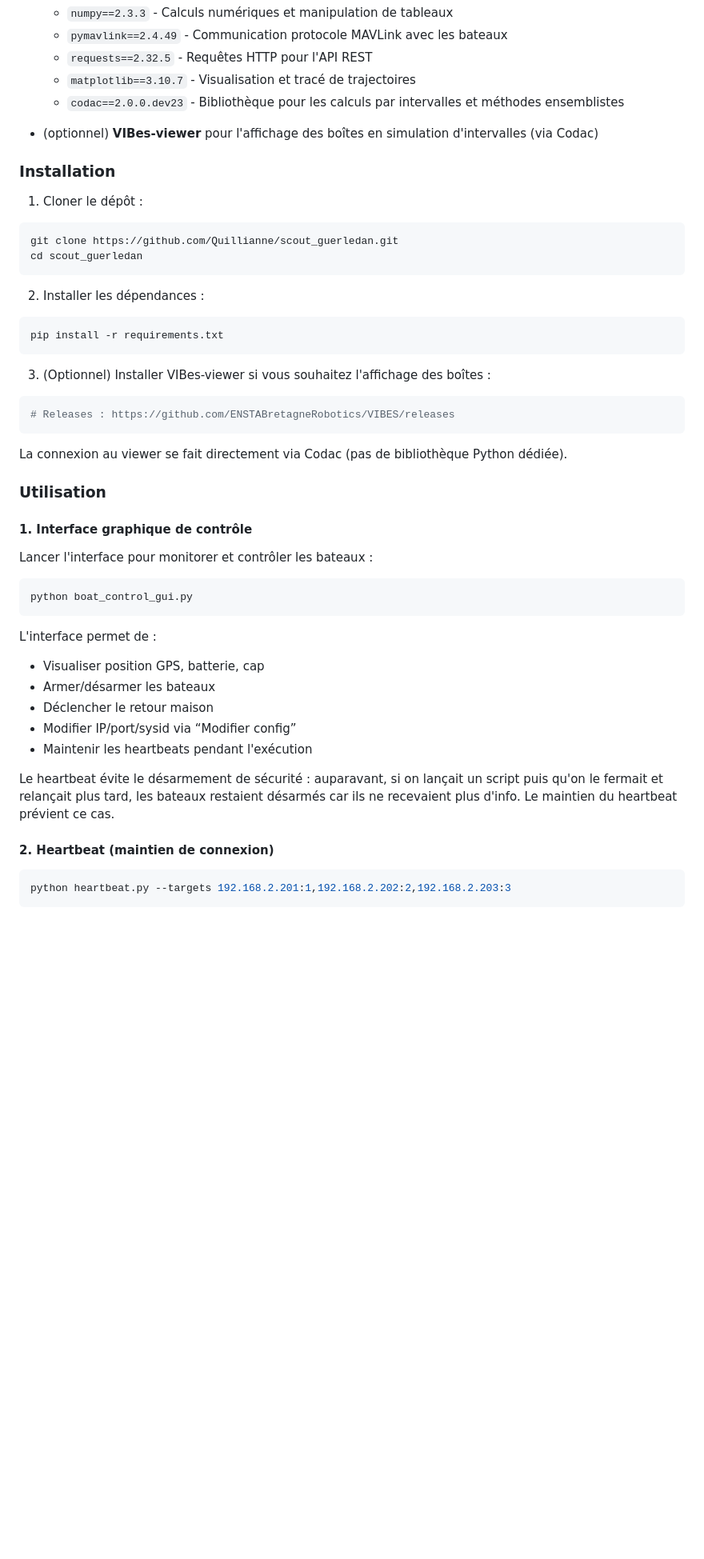
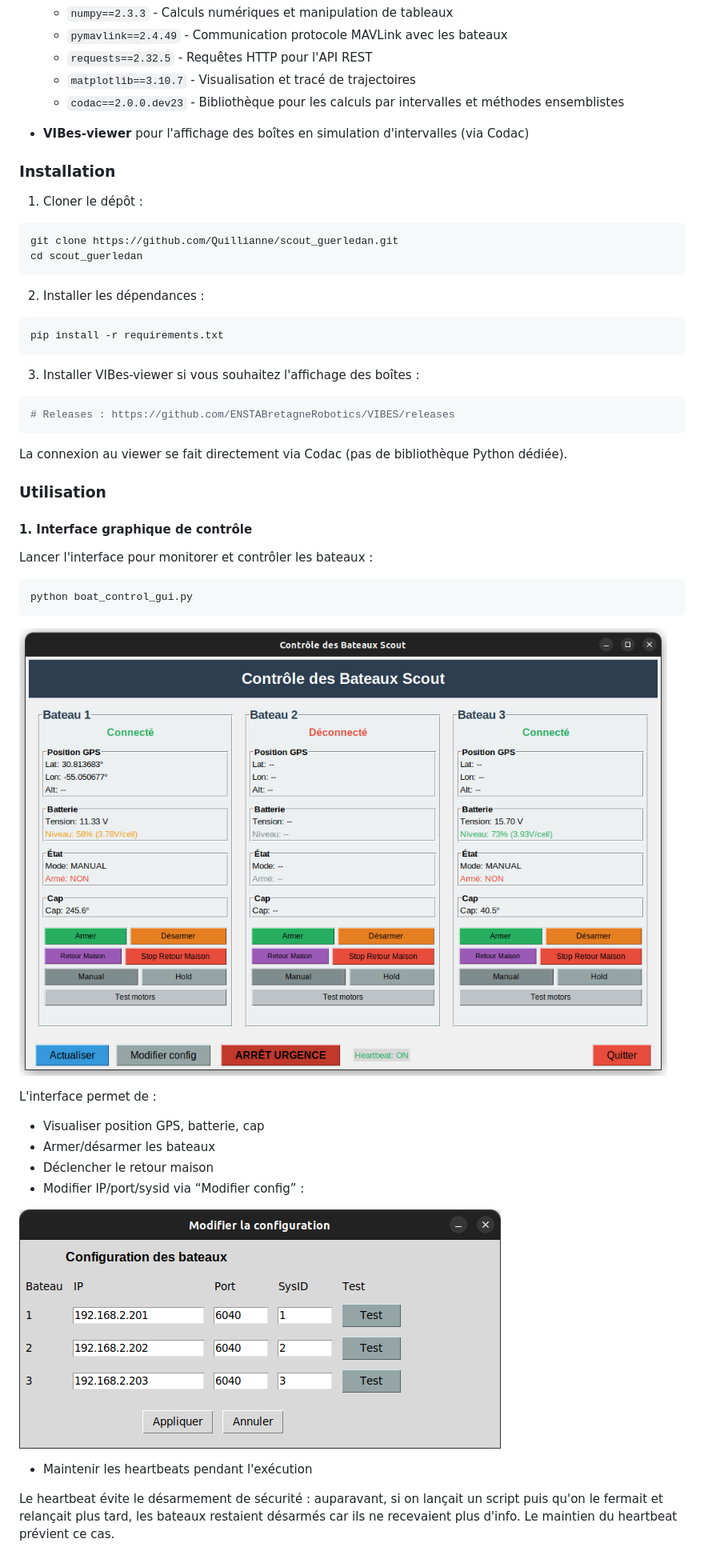
Before and after one commit to Quillianne/scout_guerledan, a Markdown page: README.md, the part around the change printed below. Shown: that part at 80% size. Rendered like a GitHub page; pictures changed too: figures/GUI.png (added), figures/GUI_config.png (added); blank space fills up the shorter version.

````diff
--- a/README.md
+++ b/README.md
@@ -24,7 +24,7 @@ Ce projet vise à développer un système de contrôle et de navigation pour une
   - `matplotlib==3.10.7` - Visualisation et tracé de trajectoires
   - `codac==2.0.0.dev23` - Bibliothèque pour les calculs par intervalles et méthodes ensemblistes
 
-- (optionnel) **VIBes-viewer** pour l'affichage des boîtes en simulation d'intervalles (via Codac)
+- **VIBes-viewer** pour l'affichage des boîtes en simulation d'intervalles (via Codac)
 
 ### Installation
 
@@ -39,7 +39,7 @@ cd scout_guerledan
 pip install -r requirements.txt
 ```
 
-3. (Optionnel) Installer VIBes-viewer si vous souhaitez l'affichage des boîtes :
+3. Installer VIBes-viewer si vous souhaitez l'affichage des boîtes :
 ```bash
 # Releases : https://github.com/ENSTABretagneRobotics/VIBES/releases
 ```
@@ -52,18 +52,18 @@ Lancer l'interface pour monitorer et contrôler les bateaux :
 ```bash
 python boat_control_gui.py
 ```
+![GUI](figures/GUI.png)
 
 L'interface permet de :
 - Visualiser position GPS, batterie, cap
 - Armer/désarmer les bateaux
 - Déclencher le retour maison
-- Modifier IP/port/sysid via “Modifier config”
+- Modifier IP/port/sysid via “Modifier config” :
+
+![GUI config](figures/GUI_config.png)
+
 - Maintenir les heartbeats pendant l'exécution
 
 Le heartbeat évite le désarmement de sécurité : auparavant, si on lançait un script puis qu'on le fermait et relançait plus tard, les bateaux restaient désarmés car ils ne recevaient plus d'info. Le maintien du heartbeat prévient ce cas.
 
-#### 2. Heartbeat (maintien de connexion)
-```bash
-python heartbeat.py --targets 192.168.2.201:1,192.168.2.202:2,192.168.2.203:3
-```
 
````
Also changed, not shown: other parts of README.md (+32 -35 lines), Sim/README.md (+6 -2 lines), 2 other files.
